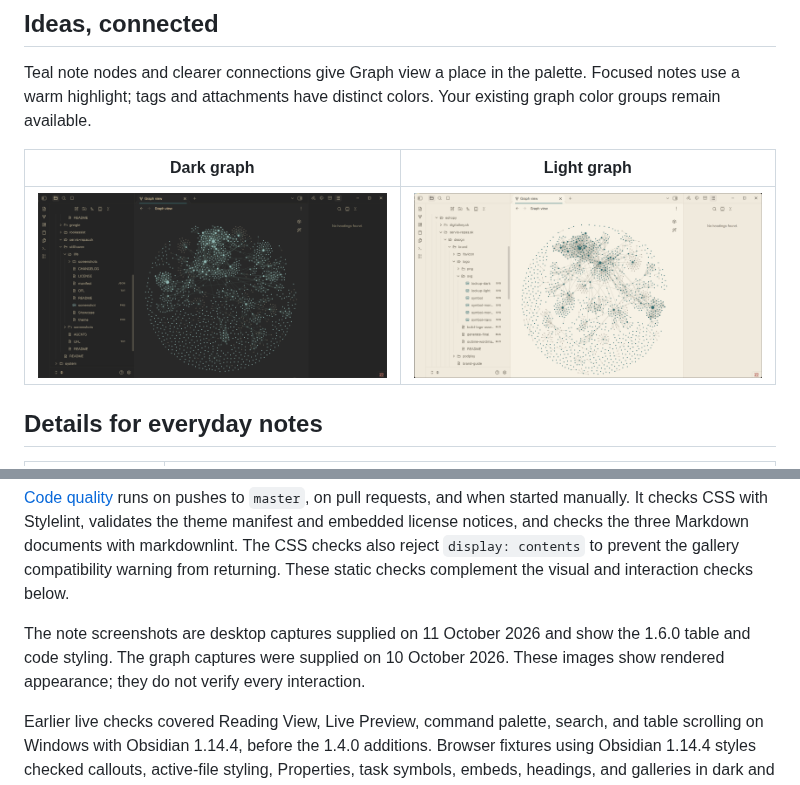
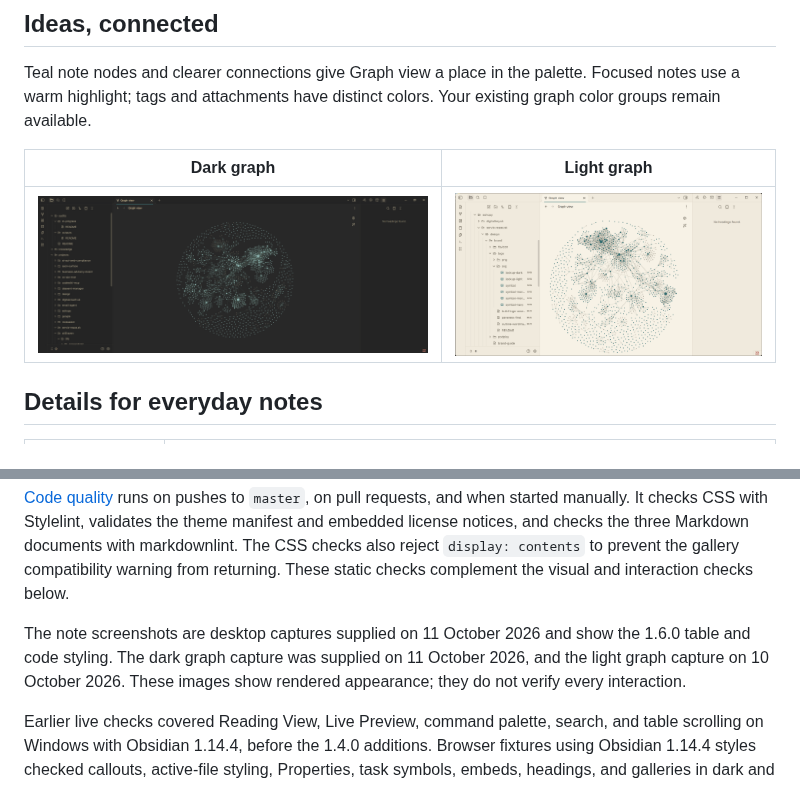
Before and after one commit to iM3SK/stillhaven-obsidian-theme, a Markdown page: README.md, 2 parts joined by grey strips. Drawn GitHub-style; pictures changed too: screenshots/graph-dark.png.

Commit message:
Refresh dark graph screenshot

```diff
--- a/README.md
+++ b/README.md
@@ -156,9 +156,9 @@ prevent the gallery compatibility warning from returning. These static checks
 complement the visual and interaction checks below.
 
 The note screenshots are desktop captures supplied on 11 October 2026 and show
-the 1.6.0 table and code styling. The graph captures were supplied on
-10 October 2026. These images show rendered appearance; they do not verify
-every interaction.
+the 1.6.0 table and code styling. The dark graph capture was supplied on
+11 October 2026, and the light graph capture on 10 October 2026. These images
+show rendered appearance; they do not verify every interaction.
 
 Earlier live checks covered Reading View, Live Preview, command palette,
 search, and table scrolling on Windows with Obsidian 1.14.4, before the 1.4.0
```
